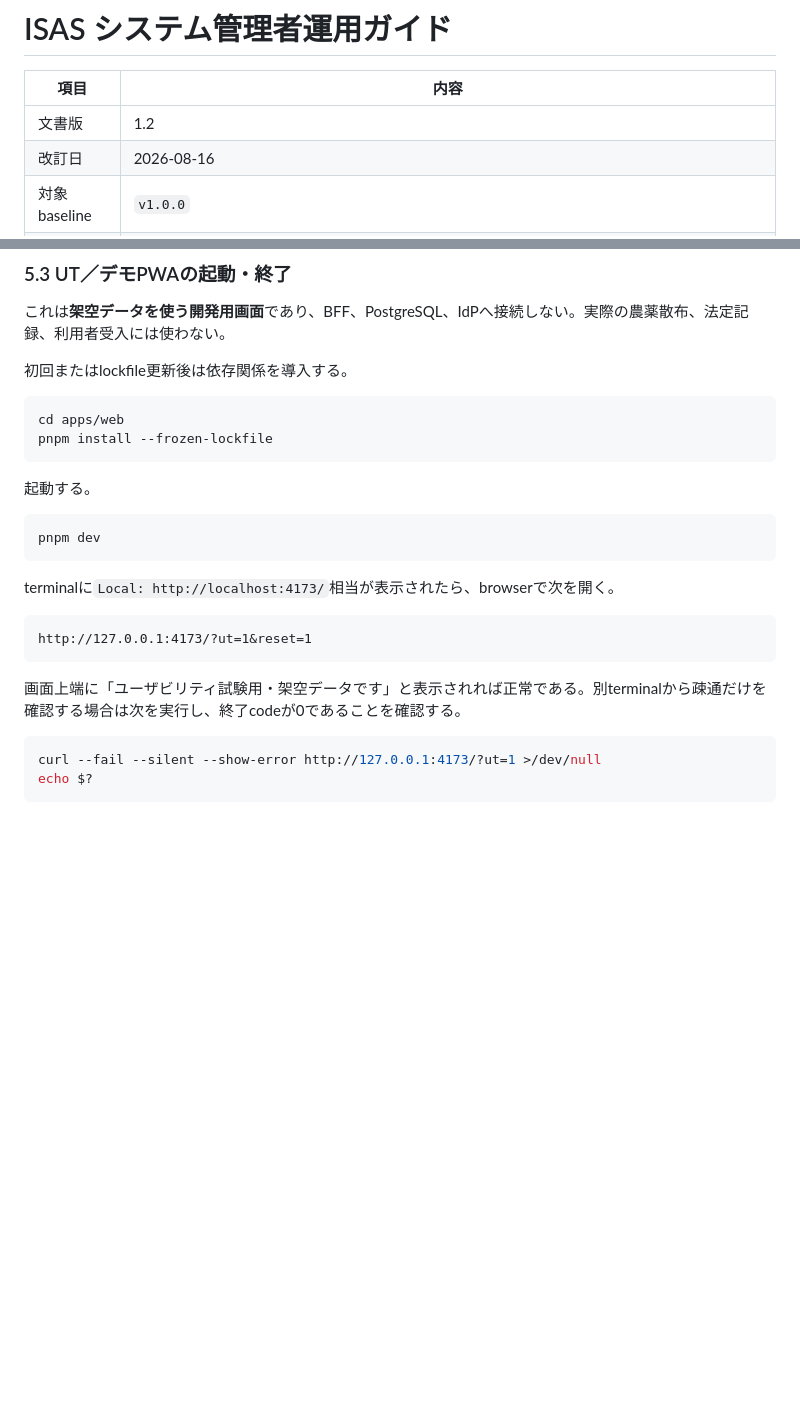
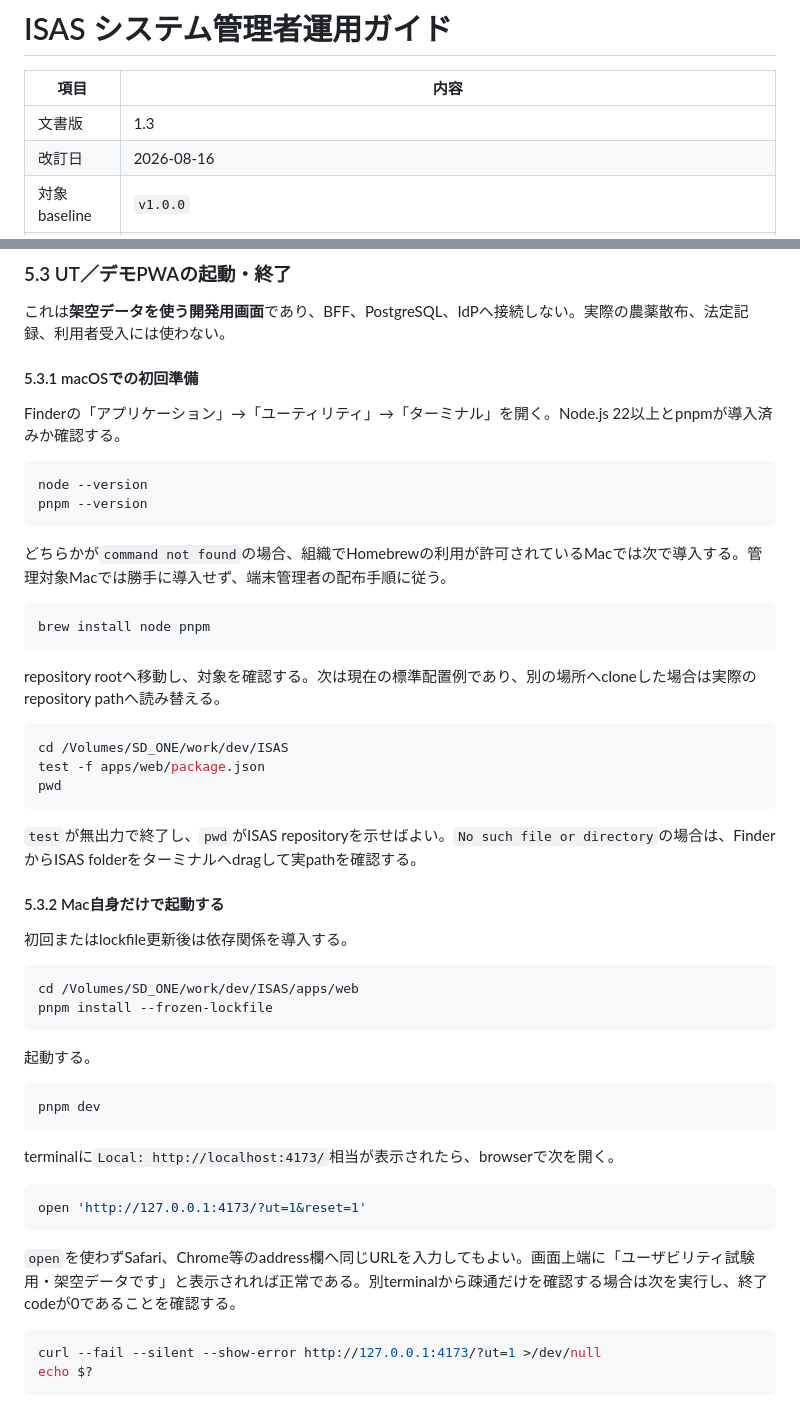
Before and after one commit to ichisemasashi/ISAS, a Markdown page: docs/manual/システム管理者運用ガイド.md, 2 parts joined by grey strips. Rendered like a GitHub page; blank space fills up the shorter version.

````diff
--- a/docs/manual/システム管理者運用ガイド.md
+++ b/docs/manual/システム管理者運用ガイド.md
@@ -2,7 +2,7 @@
 
 | 項目 | 内容 |
 |---|---|
-| 文書版 | 1.2 |
+| 文書版 | 1.3 |
 | 改訂日 | 2026-08-16 |
 | 対象baseline | `v1.0.0` |
 | 対象者 | 配備責任者、システム管理者、tenant管理者、DB／security／on-call担当 |
@@ -170,10 +170,37 @@ PG migrationの順序と検証SQLは[apps/bff/README](../../apps/bff/README.md#p
 
 これは**架空データを使う開発用画面**であり、BFF、PostgreSQL、IdPへ接続しない。実際の農薬散布、法定記録、利用者受入には使わない。
 
+#### 5.3.1 macOSでの初回準備
+
+Finderの「アプリケーション」→「ユーティリティ」→「ターミナル」を開く。Node.js 22以上とpnpmが導入済みか確認する。
+
+```bash
+node --version
+pnpm --version
+```
+
+どちらかが`command not found`の場合、組織でHomebrewの利用が許可されているMacでは次で導入する。管理対象Macでは勝手に導入せず、端末管理者の配布手順に従う。
+
+```bash
+brew install node pnpm
+```
+
+repository rootへ移動し、対象を確認する。次は現在の標準配置例であり、別の場所へcloneした場合は実際のrepository pathへ読み替える。
+
+```bash
+cd /Volumes/SD_ONE/work/dev/ISAS
+test -f apps/web/package.json
+pwd
+```
+
+`test`が無出力で終了し、`pwd`がISAS repositoryを示せばよい。`No such file or directory`の場合は、FinderからISAS folderをターミナルへdragして実pathを確認する。
+
+#### 5.3.2 Mac自身だけで起動する
+
 初回またはlockfile更新後は依存関係を導入する。
 
 ```bash
-cd apps/web
+cd /Volumes/SD_ONE/work/dev/ISAS/apps/web
 pnpm install --frozen-lockfile
 ```
 
@@ -185,11 +212,11 @@ pnpm dev
 
 terminalに`Local: http://localhost:4173/`相当が表示されたら、browserで次を開く。
 
-```text
-http://127.0.0.1:4173/?ut=1&reset=1
+```bash
+open 'http://127.0.0.1:4173/?ut=1&reset=1'
 ```
 
-画面上端に「ユーザビリティ試験用・架空データです」と表示されれば正常である。別terminalから疎通だけを確認する場合は次を実行し、終了codeが0であることを確認する。
+`open`を使わずSafari、Chrome等のaddress欄へ同じURLを入力してもよい。画面上端に「ユーザビリティ試験用・架空データです」と表示されれば正常である。別terminalから疎通だけを確認する場合は次を実行し、終了codeが0であることを確認する。
 
 ```bash
 curl --fail --silent --show-error http://127.0.0.1:4173/?ut=1 >/dev/null
````
Also changed, not shown: other parts of docs/manual/システム管理者運用ガイド.md (+39 -0 lines).
